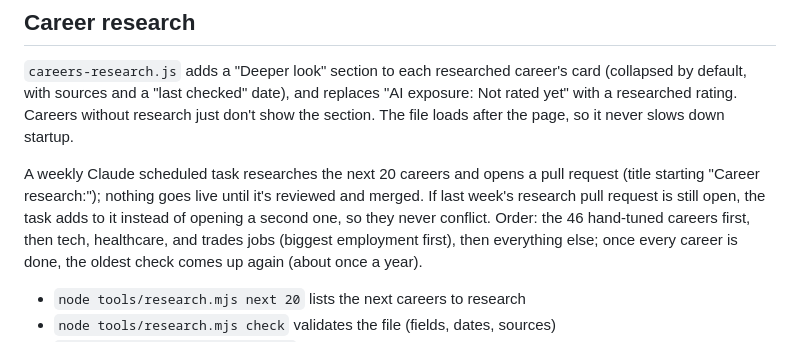
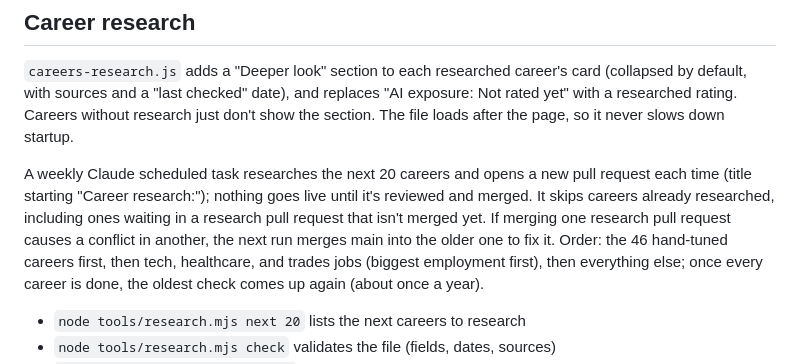
Before and after one commit to bjohnso88/career-combine, a Markdown page: README.md, the part around the change. Drawn GitHub-style.

Commit message:
README: each research batch opens its own pull request
Co-Authored-By: Claude Opus 5.5 <noreply@anthropic.com>
Claude-Session: https://claude.ai/code/session_017Ch2J4LTwxY5RosFife5vQ

```diff
--- a/README.md
+++ b/README.md
@@ -232,10 +232,11 @@ To build on your own computer instead: `bash tools/fetch-data.sh`, then
 exposure: Not rated yet" with a researched rating. Careers without research just don't
 show the section. The file loads after the page, so it never slows down startup.
 
-A weekly Claude scheduled task researches the next 20 careers and opens a pull request
-(title starting "Career research:"); nothing goes live until it's reviewed and merged.
-If last week's research pull request is still open, the task adds to it instead of
-opening a second one, so they never conflict. Order: the 46 hand-tuned careers first,
+A weekly Claude scheduled task researches the next 20 careers and opens a new pull
+request each time (title starting "Career research:"); nothing goes live until it's
+reviewed and merged. It skips careers already researched, including ones waiting in a
+research pull request that isn't merged yet. If merging one research pull request causes
+a conflict in another, the next run merges main into the older one to fix it. Order: the 46 hand-tuned careers first,
 then tech, healthcare, and trades jobs (biggest employment first), then everything else;
 once every career is done, the oldest check comes up again (about once a year).
 
```
